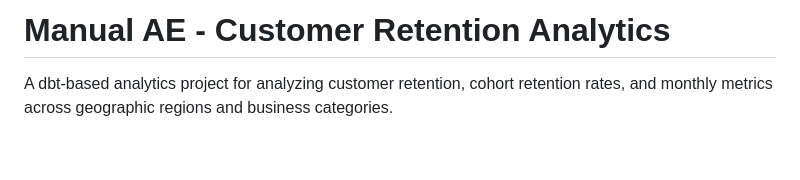
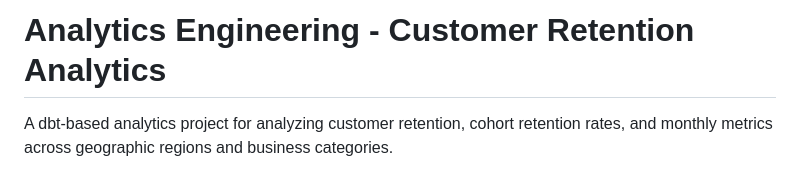
Before and after one commit to dvdwight/manual-ae, a Markdown page: README.md, the part around the change. Drawn GitHub-style; blank space fills up the shorter version.

Commit message:
Update project title in README.md

```diff
--- a/README.md
+++ b/README.md
@@ -1,4 +1,4 @@
-# Manual AE - Customer Retention Analytics
+# Analytics Engineering - Customer Retention Analytics
 
 A dbt-based analytics project for analyzing customer retention, cohort retention rates, and monthly metrics across geographic regions and business categories.
 
```
